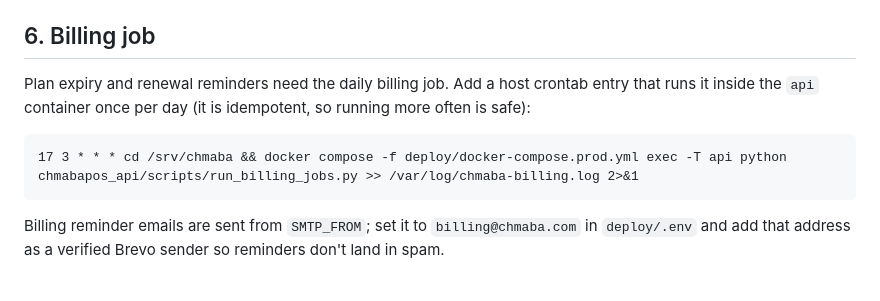
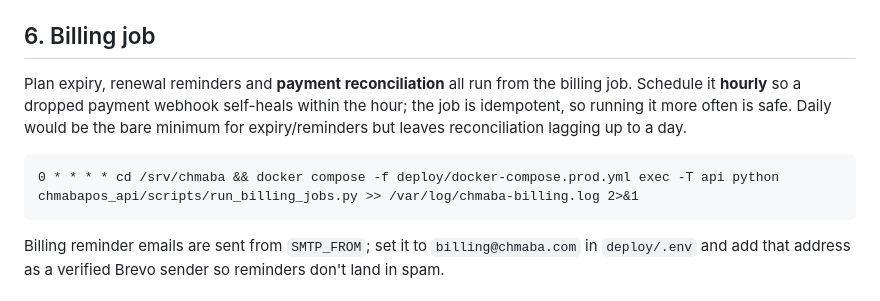
Before and after one commit to somvannda/chmabapos, a Markdown page: docs/deploy.md, the part around the change. Rendered like a GitHub page.

````diff
--- a/docs/deploy.md
+++ b/docs/deploy.md
@@ -72,12 +72,14 @@ or keep the existing `start-dev.ps1` flow (no Docker).
 
 ## 6. Billing job
 
-Plan expiry and renewal reminders need the daily billing job. Add a host
-crontab entry that runs it inside the `api` container once per day (it is
-idempotent, so running more often is safe):
+Plan expiry, renewal reminders and **payment reconciliation** all run from the
+billing job. Schedule it **hourly** so a dropped payment webhook self-heals
+within the hour; the job is idempotent, so running it more often is safe. Daily
+would be the bare minimum for expiry/reminders but leaves reconciliation lagging
+up to a day.
 
 ```cron
-17 3 * * * cd /srv/chmaba && docker compose -f deploy/docker-compose.prod.yml exec -T api python chmabapos_api/scripts/run_billing_jobs.py >> /var/log/chmaba-billing.log 2>&1
+0 * * * * cd /srv/chmaba && docker compose -f deploy/docker-compose.prod.yml exec -T api python chmabapos_api/scripts/run_billing_jobs.py >> /var/log/chmaba-billing.log 2>&1
 ```
 
 Billing reminder emails are sent from `SMTP_FROM`; set it to
````
Also changed, not shown: docs/billing-model.md (+4 -3 lines).
